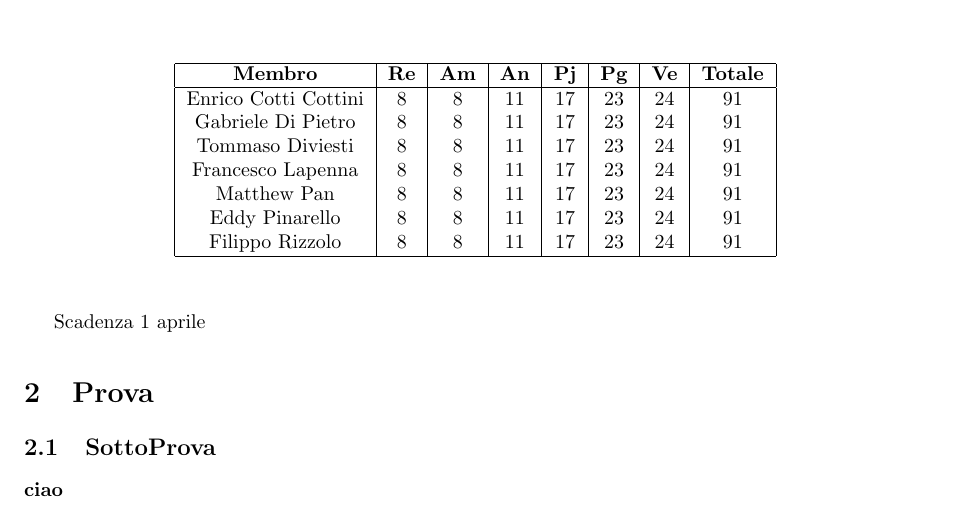
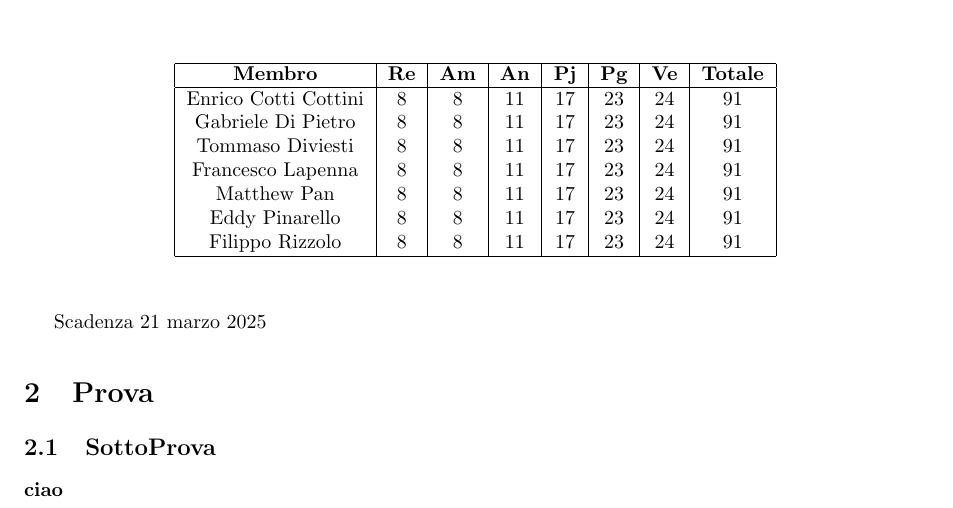
Before and after one commit to Code7Crusaders/docs, a LaTeX document (Candidatura/analisi_costi_assunzione_impegni.tex): part of page 3 of 3, cut so that both start at the same text. Compiled offline with pdfLaTeX.

Commit message:
data scadenza settata

```diff
--- a/Candidatura/analisi_costi_assunzione_impegni.tex
+++ b/Candidatura/analisi_costi_assunzione_impegni.tex
@@ -105,7 +105,7 @@
 \end{table}
 
 Scadenza
-1 aprile
+21 marzo 2025
 
 \section{Prova}
 \subsection{SottoProva}
```
